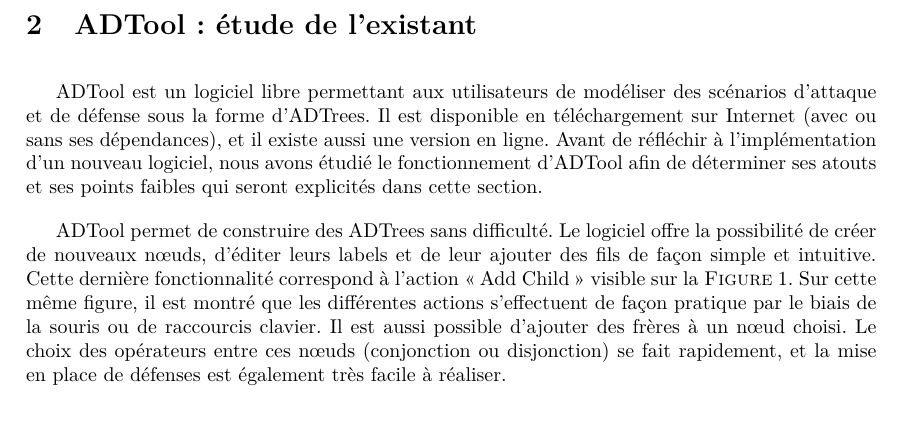
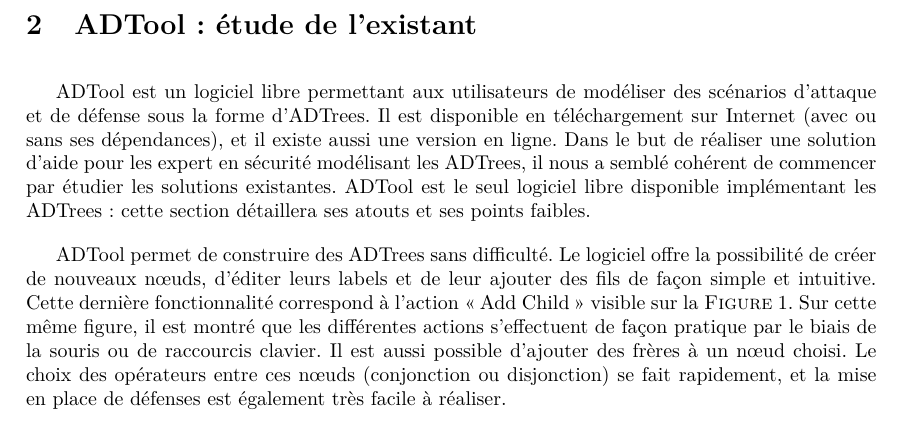
Before and after one commit to HKervadec/korrigolo, a LaTeX document (reports/2 - specification/main.tex, which reads reports/2 - specification/input/limiteAdtool.tex): part of page 6 of 24, cut so that both start at the same text. Compiled offline with pdfLaTeX.

Commit message:
[ReppORT] improve intro & conclude limitADtool

```diff
--- a/reports/2 - specification/input/limiteAdtool.tex
+++ b/reports/2 - specification/input/limiteAdtool.tex
@@ -1,7 +1,7 @@
 \section{ADTool : étude de l'existant}
 	\label{sec:adtool}
 
-	ADTool est un logiciel libre permettant aux utilisateurs de modéliser des scénarios d'attaque et de défense sous la forme d'ADTrees. Il est disponible en téléchargement sur Internet (avec ou sans ses dépendances), et il existe aussi une version en ligne. Avant de réfléchir à l'implémentation d'un nouveau logiciel, nous avons étudié le fonctionnement d'ADTool afin de déterminer ses atouts et ses points faibles qui seront explicités dans cette section.
+	ADTool est un logiciel libre permettant aux utilisateurs de modéliser des scénarios d'attaque et de défense sous la forme d'ADTrees. Il est disponible en téléchargement sur Internet (avec ou sans ses dépendances), et il existe aussi une version en ligne. Dans le but de réaliser une solution d'aide pour les expert en sécurité modélisant les ADTrees, il nous a semblé cohérent de commencer par étudier les solutions existantes. ADTool est le seul logiciel libre disponible implémentant les ADTrees : cette section détaillera ses atouts et ses points faibles.
 
 	ADTool permet de construire des ADTrees sans difficulté. Le logiciel offre la possibilité de créer de nouveaux nœuds, d'éditer leurs labels et de leur ajouter des fils de façon simple et intuitive. Cette dernière fonctionnalité correspond à l'action \og Add Child \fg{} visible sur la {\sc Figure} \ref{fig:arbre_exemple_1}. Sur cette même figure, il est montré que les différentes actions s'effectuent de façon pratique par le biais de la souris ou de raccourcis clavier. Il est aussi possible d'ajouter des frères à un nœud choisi. Le choix des opérateurs entre ces nœuds (conjonction ou disjonction)  se fait rapidement, et la mise en place de défenses est également très facile à réaliser.
 
```
Also changed, not shown: reports/2 - specification/input/limiteAdtool.tex (2 more changed lines).
